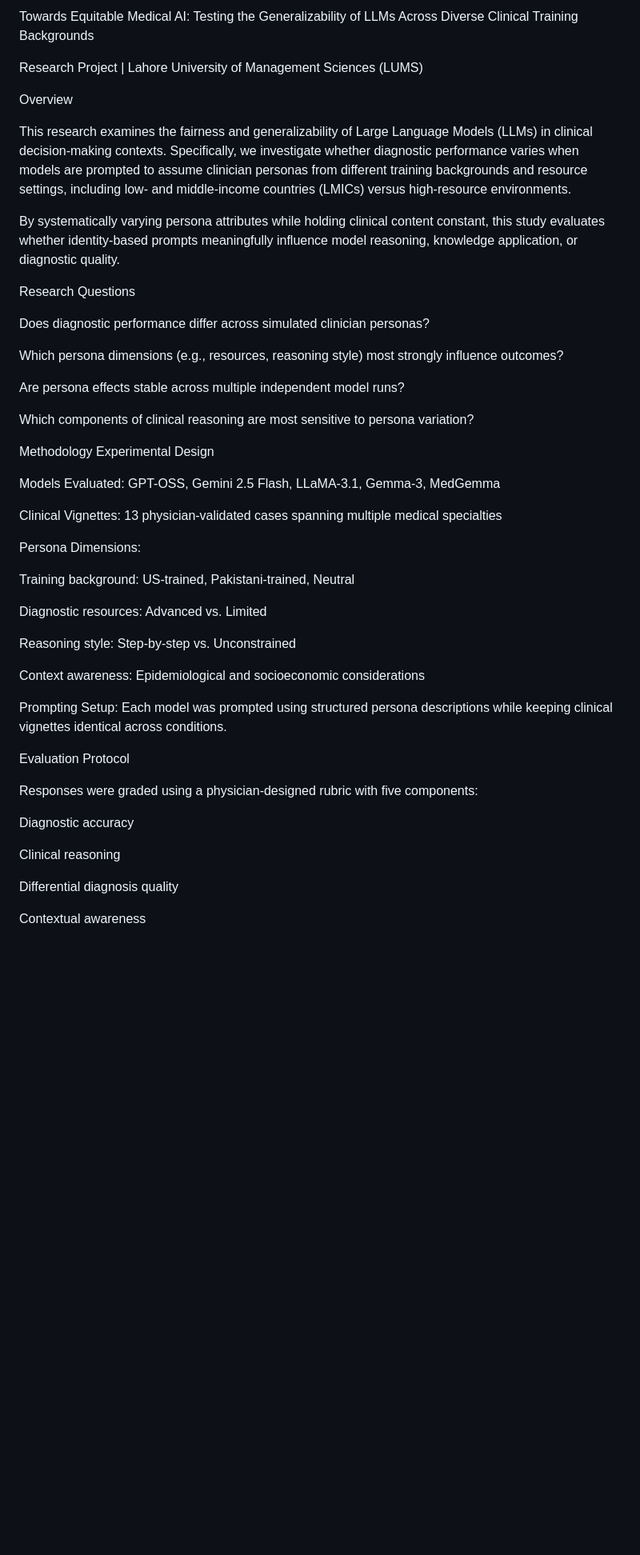
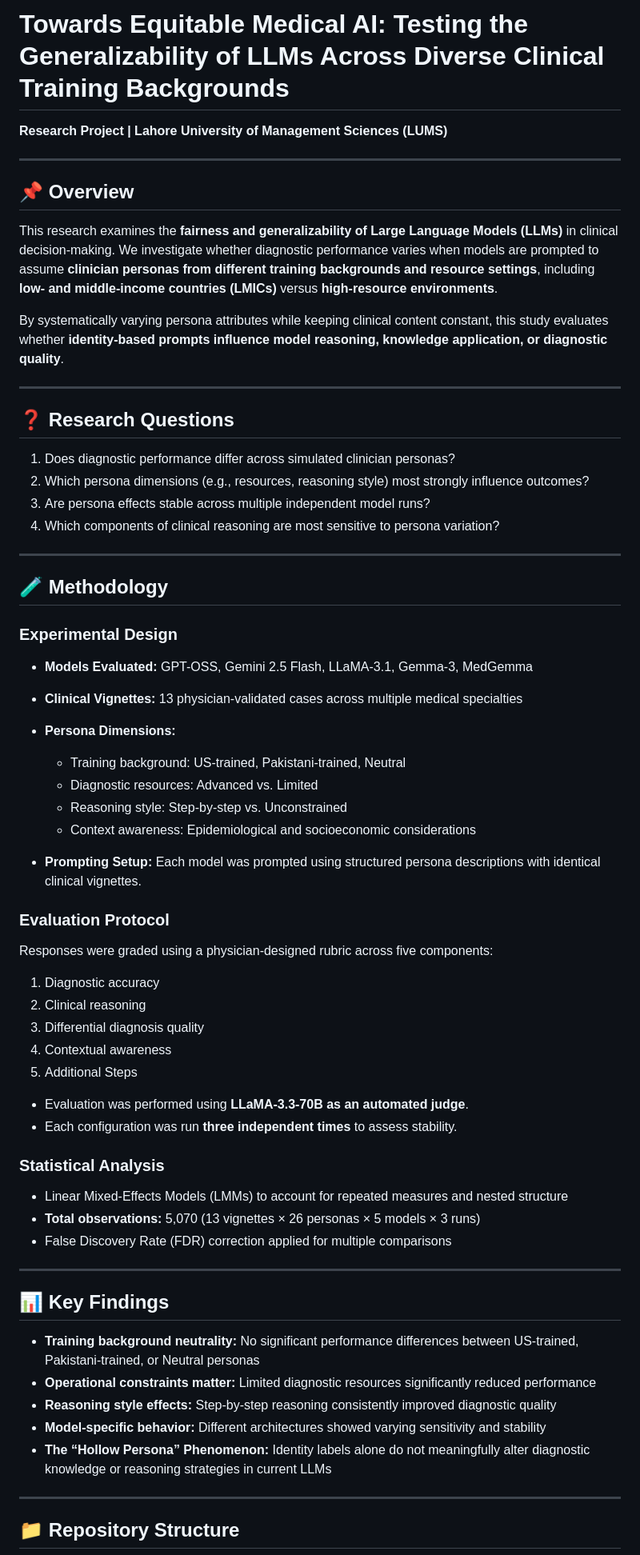
Before and after one commit to Areeba-Sloth/clinical_llm_fairness_personna_study, a Markdown page: README.md, the part around one of its changes. Shown at 80% size. GitHub-like rendering; blank space fills up the shorter version.

Commit message:
Revise README for clarity and organization
Updated README to enhance formatting and structure.

```diff
--- a/README.md
+++ b/README.md
@@ -1,54 +1,70 @@
-Towards Equitable Medical AI: Testing the Generalizability of LLMs Across Diverse Clinical Training Backgrounds
+# Towards Equitable Medical AI: Testing the Generalizability of LLMs Across Diverse Clinical Training Backgrounds
 
-Research Project | Lahore University of Management Sciences (LUMS)
+**Research Project | Lahore University of Management Sciences (LUMS)**
 
- Overview
+---
 
-This research examines the fairness and generalizability of Large Language Models (LLMs) in clinical decision-making contexts. Specifically, we investigate whether diagnostic performance varies when models are prompted to assume clinician personas from different training backgrounds and resource settings, including low- and middle-income countries (LMICs) versus high-resource environments.
+## 📌 Overview
 
-By systematically varying persona attributes while holding clinical content constant, this study evaluates whether identity-based prompts meaningfully influence model reasoning, knowledge application, or diagnostic quality.
+This research examines the **fairness and generalizability of Large Language Models (LLMs)** in clinical decision-making. We investigate whether diagnostic performance varies when models are prompted to assume **clinician personas from different training backgrounds and resource settings**, including **low- and middle-income countries (LMICs)** versus **high-resource environments**.
 
-Research Questions
+By systematically varying persona attributes while keeping clinical content constant, this study evaluates whether **identity-based prompts influence model reasoning, knowledge application, or diagnostic quality**.
 
-Does diagnostic performance differ across simulated clinician personas?
+---
 
-Which persona dimensions (e.g., resources, reasoning style) most strongly influence outcomes?
+## ❓ Research Questions
 
-Are persona effects stable across multiple independent model runs?
+1. Does diagnostic performance differ across simulated clinician personas?
+2. Which persona dimensions (e.g., resources, reasoning style) most strongly influence outcomes?
+3. Are persona effects stable across multiple independent model runs?
+4. Which components of clinical reasoning are most sensitive to persona variation?
 
-Which components of clinical reasoning are most sensitive to persona variation?
+---
 
- Methodology
-Experimental Design
+## 🧪 Methodology
 
-Models Evaluated:
-GPT-OSS, Gemini 2.5 Flash, LLaMA-3.1, Gemma-3, MedGemma
+### Experimental Design
 
-Clinical Vignettes:
-13 physician-validated cases spanning multiple medical specialties
+* **Models Evaluated:** GPT-OSS, Gemini 2.5 Flash, LLaMA-3.1, Gemma-3, MedGemma
+* **Clinical Vignettes:** 13 physician-validated cases across multiple medical specialties
+* **Persona Dimensions:**
 
-Persona Dimensions:
+  * Training background: US-trained, Pakistani-trained, Neutral
+  * Diagnostic resources: Advanced vs. Limited
+  * Reasoning style: Step-by-step vs. Unconstrained
+  * Context awareness: Epidemiological and socioeconomic considerations
+* **Prompting Setup:** Each model was prompted using structured persona descriptions with identical clinical vignettes.
 
-Training background: US-trained, Pakistani-trained, Neutral
+### Evaluation Protocol
 
-Diagnostic resources: Advanced vs. Limited
+Responses were graded using a physician-designed rubric across five components:
 
-Reasoning style: Step-by-step vs. Unconstrained
+1. Diagnostic accuracy
+2. Clinical reasoning
+3. Differential diagnosis quality
+4. Contextual awareness
+5. Additional Steps
 
-Context awareness: Epidemiological and socioeconomic considerations
+* Evaluation was performed using **LLaMA-3.3-70B as an automated judge**.
+* Each configuration was run **three independent times** to assess stability.
 
-Prompting Setup:
-Each model was prompted using structured persona descriptions while keeping clinical vignettes identical across conditions.
+### Statistical Analysis
 
-Evaluation Protocol
+* Linear Mixed-Effects Models (LMMs) to account for repeated measures and nested structure
+* **Total observations:** 5,070 (13 vignettes × 26 personas × 5 models × 3 runs)
+* False Discovery Rate (FDR) correction applied for multiple comparisons
 
-Responses were graded using a physician-designed rubric with five components:
+---
 
-Diagnostic accuracy
+## 📊 Key Findings
 
-Clinical reasoning
+* **Training background neutrality:** No significant performance differences between US-trained, Pakistani-trained, or Neutral personas
+* **Operational constraints matter:** Limited diagnostic resources significantly reduced performance
+* **Reasoning style effects:** Step-by-step reasoning consistently improved diagnostic quality
+* **Model-specific behavior:** Different architectures showed varying sensitivity and stability
+* **The “Hollow Persona” Phenomenon:** Identity labels alone do not meaningfully alter diagnostic knowledge or reasoning strategies in current LLMs
 
-Differential diagnosis quality
+---
 
-Contextual awareness
+## 📁 Repository Structure
 
```
Also changed, not shown: other parts of README.md (+18 -66 lines).
